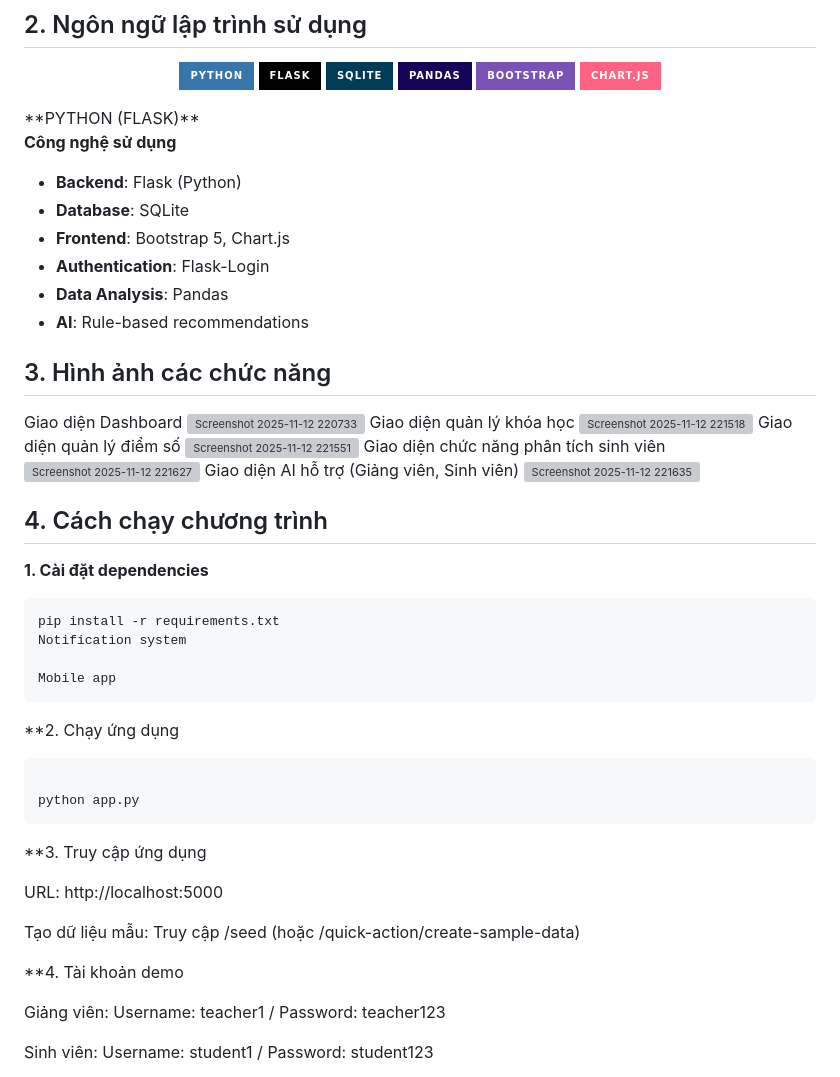
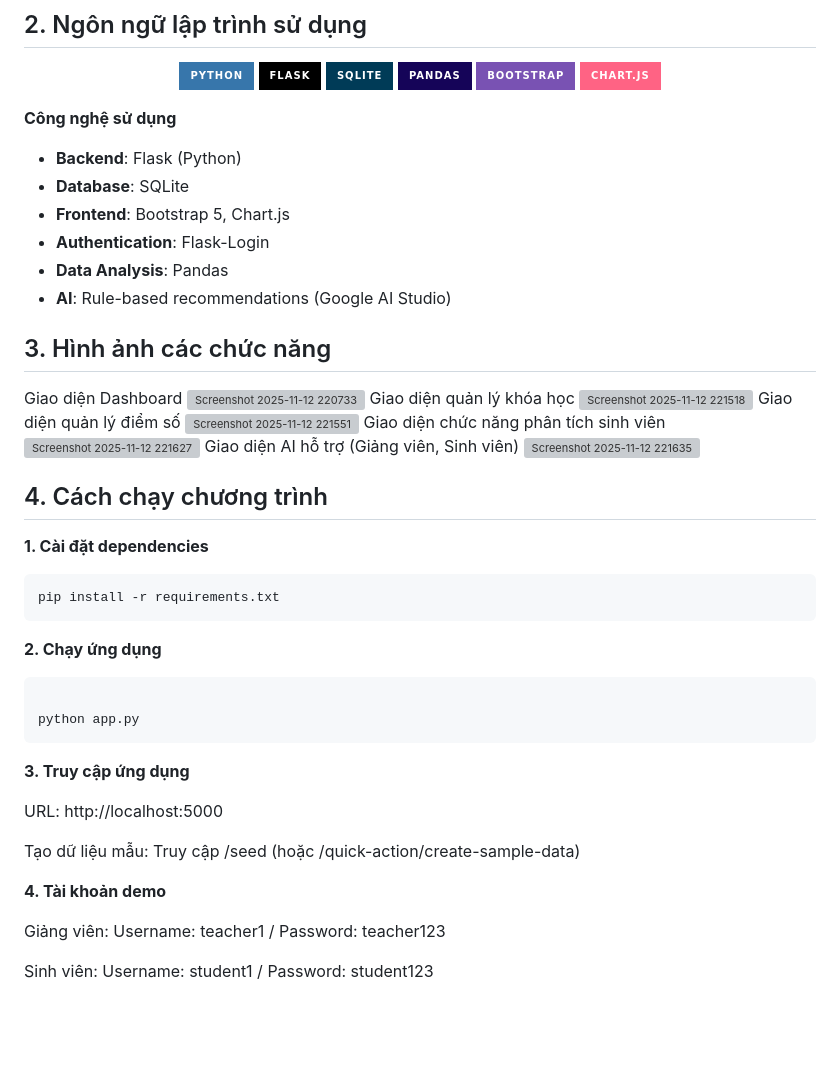
Before and after one commit to ntnguyen03/lms, a Markdown page: README.md, the part around the change. Rendered like a GitHub page; badges without logos; blank space fills up the shorter version; grey boxes are pictures that could not be loaded.

````diff
--- a/README.md
+++ b/README.md
@@ -38,7 +38,6 @@ Hệ thống quản lý học tập trực tuyến (LMS) được xây dựng v
     <img src="https://img.shields.io/badge/Bootstrap-7952B3?style=for-the-badge&logo=bootstrap&logoColor=white" alt="Bootstrap"/>
     <img src="https://img.shields.io/badge/Chart.js-FF6384?style=for-the-badge&logo=chartdotjs&logoColor=white" alt="Chart.js"/>
 </p>
-**PYTHON (FLASK)**
 
 **Công nghệ sử dụng**
 * **Backend**: Flask (Python)
@@ -46,7 +45,7 @@ Hệ thống quản lý học tập trực tuyến (LMS) được xây dựng v
 * **Frontend**: Bootstrap 5, Chart.js
 * **Authentication**: Flask-Login
 * **Data Analysis**: Pandas
-* **AI**: Rule-based recommendations
+* **AI**: Rule-based recommendations (Google AI Studio)
 
 ## 3. Hình ảnh các chức năng
 Giao diện Dashboard
@@ -66,23 +65,20 @@ Giao diện AI hỗ trợ (Giảng viên, Sinh viên)
 **1. Cài đặt dependencies**
 ```bash
 pip install -r requirements.txt
-Notification system
-
-Mobile app
 ```
-**2. Chạy ứng dụng
+**2. Chạy ứng dụng**
 
 ```Bash
 
 python app.py
 ```
-**3. Truy cập ứng dụng
+**3. Truy cập ứng dụng**
 
 URL: http://localhost:5000
 
 Tạo dữ liệu mẫu: Truy cập /seed (hoặc /quick-action/create-sample-data)
 
-**4. Tài khoản demo
+**4. Tài khoản demo**
 
 Giảng viên: Username: teacher1 / Password: teacher123
 
````
